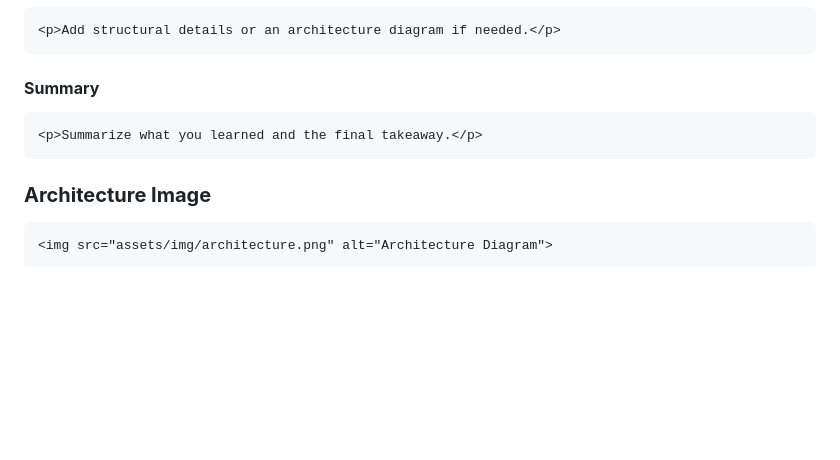
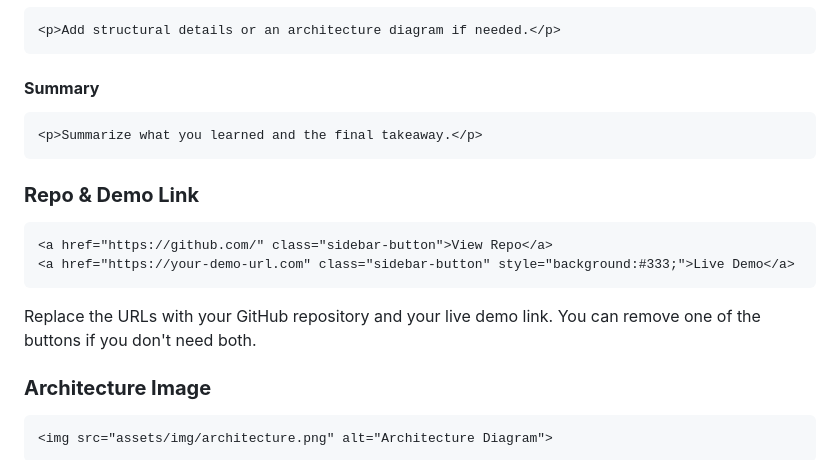
Before and after one commit to 202413059-cloud/site1, a Markdown page: README.md, the part around the change. Drawn GitHub-style; blank space fills up the shorter version.

````diff
--- a/README.md
+++ b/README.md
@@ -198,6 +198,15 @@ When adding a new project, choose its type by setting the data-type value inside
 <p>Summarize what you learned and the final takeaway.</p>
 ```
 
+### **Repo & Demo Link**
+
+```
+<a href="https://github.com/" class="sidebar-button">View Repo</a>
+<a href="https://your-demo-url.com" class="sidebar-button" style="background:#333;">Live Demo</a>
+```
+Replace the URLs with your GitHub repository and your live demo link.
+You can remove one of the buttons if you don't need both.
+
 ### **Architecture Image**
 
 ```
````
